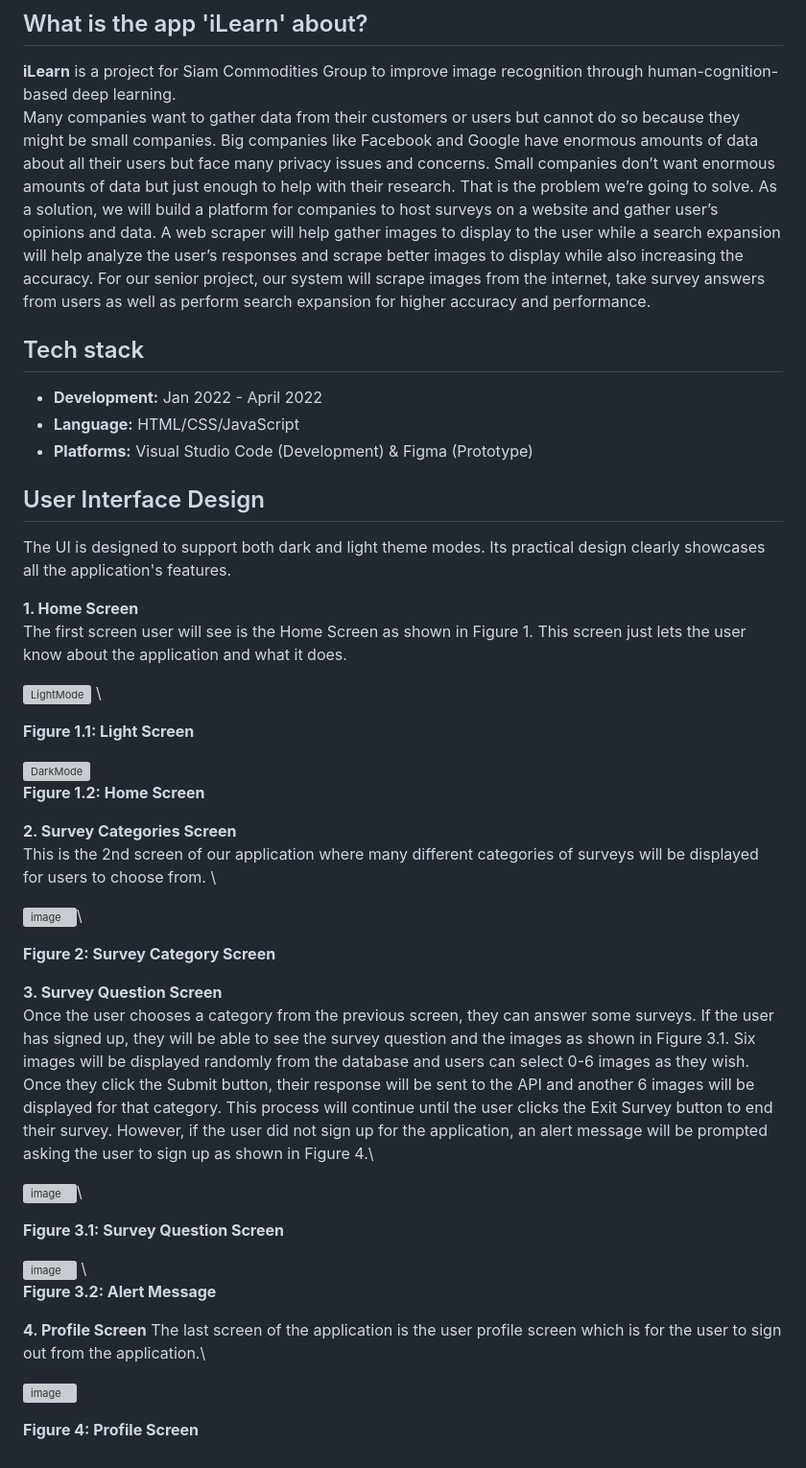
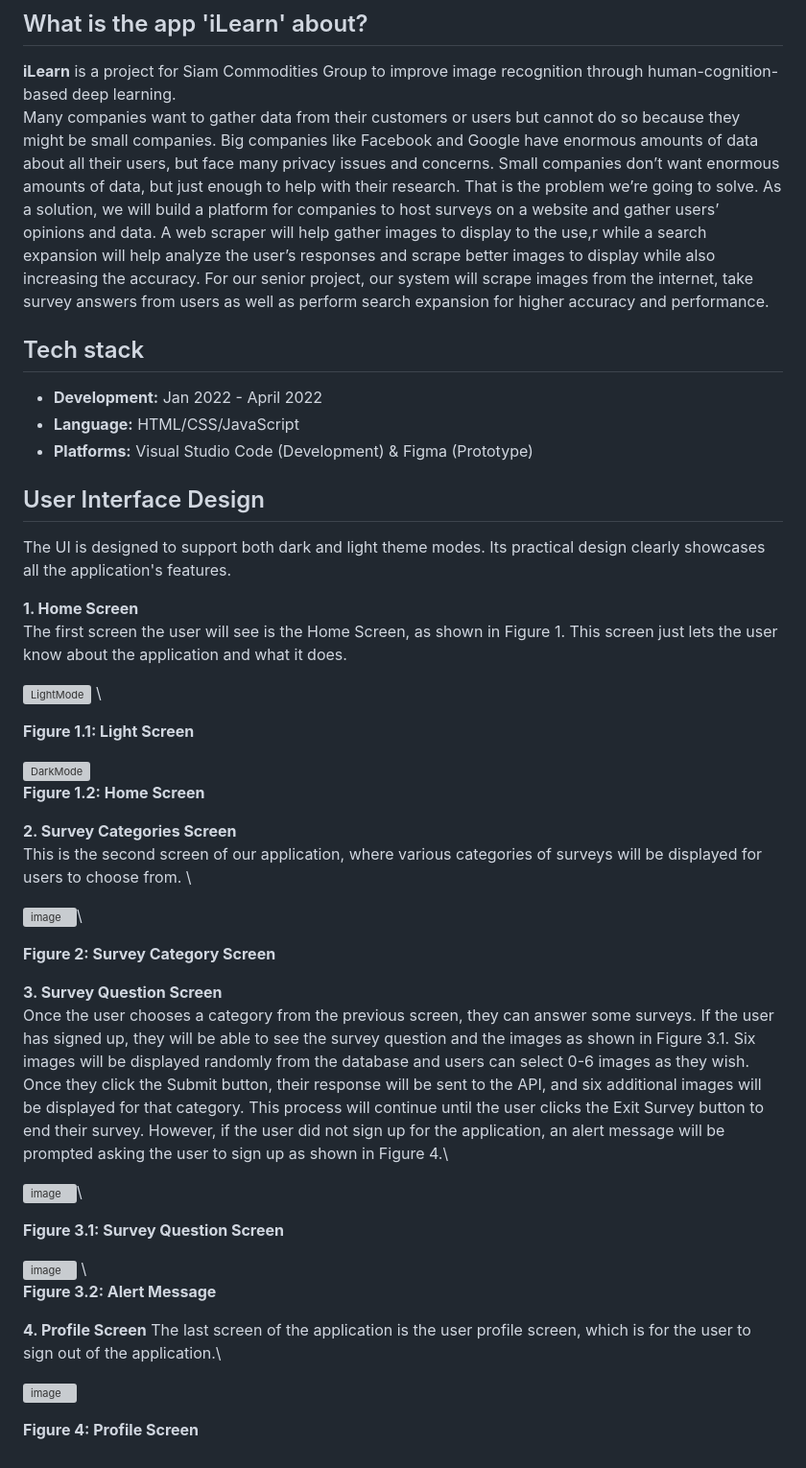
Before and after one commit to LipikaBaniya89/senior-project-2022, a Markdown page: README.md, the part around the change. Shown at 96% size. GitHub-like rendering; grey boxes are pictures that could not be loaded.

```diff
--- a/README.md
+++ b/README.md
@@ -3,7 +3,7 @@
 ## What is the app 'iLearn' about?
 
 **iLearn** is a project for Siam Commodities Group to improve image recognition through human-cognition-based deep learning.\
-Many companies want to gather data from their customers or users but cannot do so because they might be small companies. Big companies like Facebook and Google have enormous amounts of data about all their users but face many privacy issues and concerns. Small companies don’t want enormous amounts of data but just enough to help with their research. That is the problem we’re going to solve. As a solution, we will build a platform for companies to host surveys on a website and gather user’s opinions and data. A web scraper will help gather images to display to the user while a search expansion will help analyze the user’s responses and scrape better images to display while also increasing the accuracy. For our senior project, our system will scrape images from the internet, take survey answers from users as well as perform search expansion for higher accuracy and performance.
+Many companies want to gather data from their customers or users but cannot do so because they might be small companies. Big companies like Facebook and Google have enormous amounts of data about all their users, but face many privacy issues and concerns. Small companies don’t want enormous amounts of data, but just enough to help with their research. That is the problem we’re going to solve. As a solution, we will build a platform for companies to host surveys on a website and gather users’ opinions and data. A web scraper will help gather images to display to the use,r while a search expansion will help analyze the user’s responses and scrape better images to display while also increasing the accuracy. For our senior project, our system will scrape images from the internet, take survey answers from users as well as perform search expansion for higher accuracy and performance.
 
 ## Tech stack
 - **Development:** Jan 2022 - April 2022
@@ -14,7 +14,7 @@ Many companies want to gather data from their customers or users but cannot do s
 The UI is designed to support both dark and light theme modes. Its practical design clearly showcases all the application's features.
 
 **1. Home Screen**\
-The first screen user will see is the Home Screen as shown in Figure 1. This screen just lets the user know about the application and what it does.
+The first screen the user will see is the Home Screen, as shown in Figure 1. This screen just lets the user know about the application and what it does.
 
 ![LightMode](https://github.com/user-attachments/assets/2b4a2a61-cfcc-4feb-b413-6b3aedc4631a) \
 
@@ -24,14 +24,14 @@ The first screen user will see is the Home Screen as shown in Figure 1. This scr
 **Figure 1.2: Home Screen**
 
 **2. Survey Categories Screen**\
-This is the 2nd screen of our application where many different categories of surveys will be displayed for users to choose from. \
+This is the second screen of our application, where various categories of surveys will be displayed for users to choose from. \
 
 ![image](https://github.com/user-attachments/assets/a9188cf6-6503-4fa3-959c-56388efa720c)\
 
 **Figure 2: Survey Category Screen**
 
 **3.  Survey Question Screen**\
-Once the user chooses a category from the previous screen, they can answer some surveys. If the user has signed up, they will be able to see the survey question and the images as shown in Figure 3.1. Six images will be displayed randomly from the database and users can select 0-6 images as they wish. Once they click the Submit button, their response will be sent to the API and another 6 images will be displayed for that category. This process will continue until the user clicks the Exit Survey button to end their survey. However, if the user did not sign up for the application, an alert message will be prompted asking the user to sign up as shown in Figure 4.\
+Once the user chooses a category from the previous screen, they can answer some surveys. If the user has signed up, they will be able to see the survey question and the images as shown in Figure 3.1. Six images will be displayed randomly from the database and users can select 0-6 images as they wish. Once they click the Submit button, their response will be sent to the API, and six additional images will be displayed for that category. This process will continue until the user clicks the Exit Survey button to end their survey. However, if the user did not sign up for the application, an alert message will be prompted asking the user to sign up as shown in Figure 4.\
 
 ![image](https://github.com/user-attachments/assets/b2f692d5-d1c8-41c3-845b-1bdb9b52f7dd)\
 
@@ -41,7 +41,7 @@ Once the user chooses a category from the previous screen, they can answer some
 **Figure 3.2: Alert Message**
 
 **4. Profile Screen**
-The last screen of the application is the user profile screen which is for the user to sign out from the application.\
+The last screen of the application is the user profile screen, which is for the user to sign out of the application.\
 
 ![image](https://github.com/user-attachments/assets/07b8fa43-e280-48c7-8579-1bc1ba7513ae)
 
```
